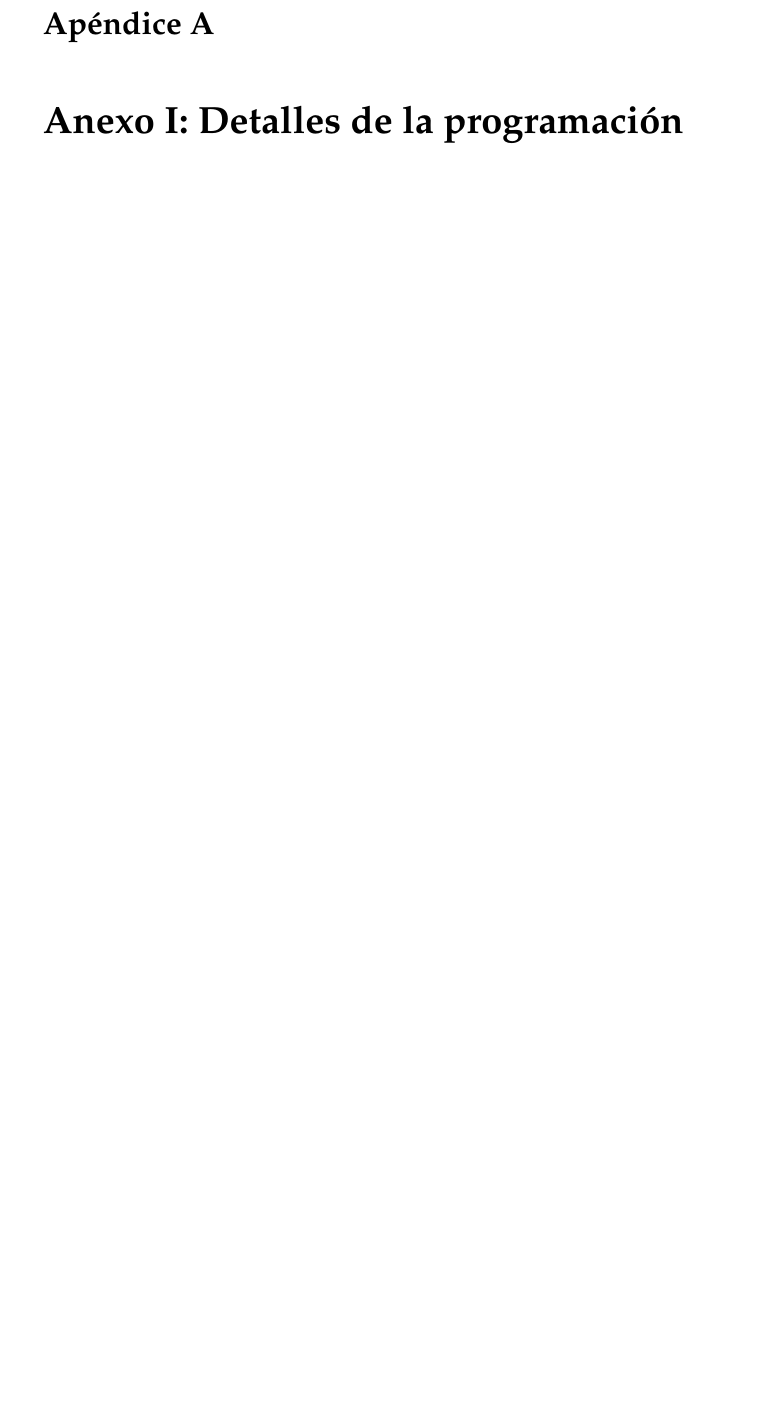
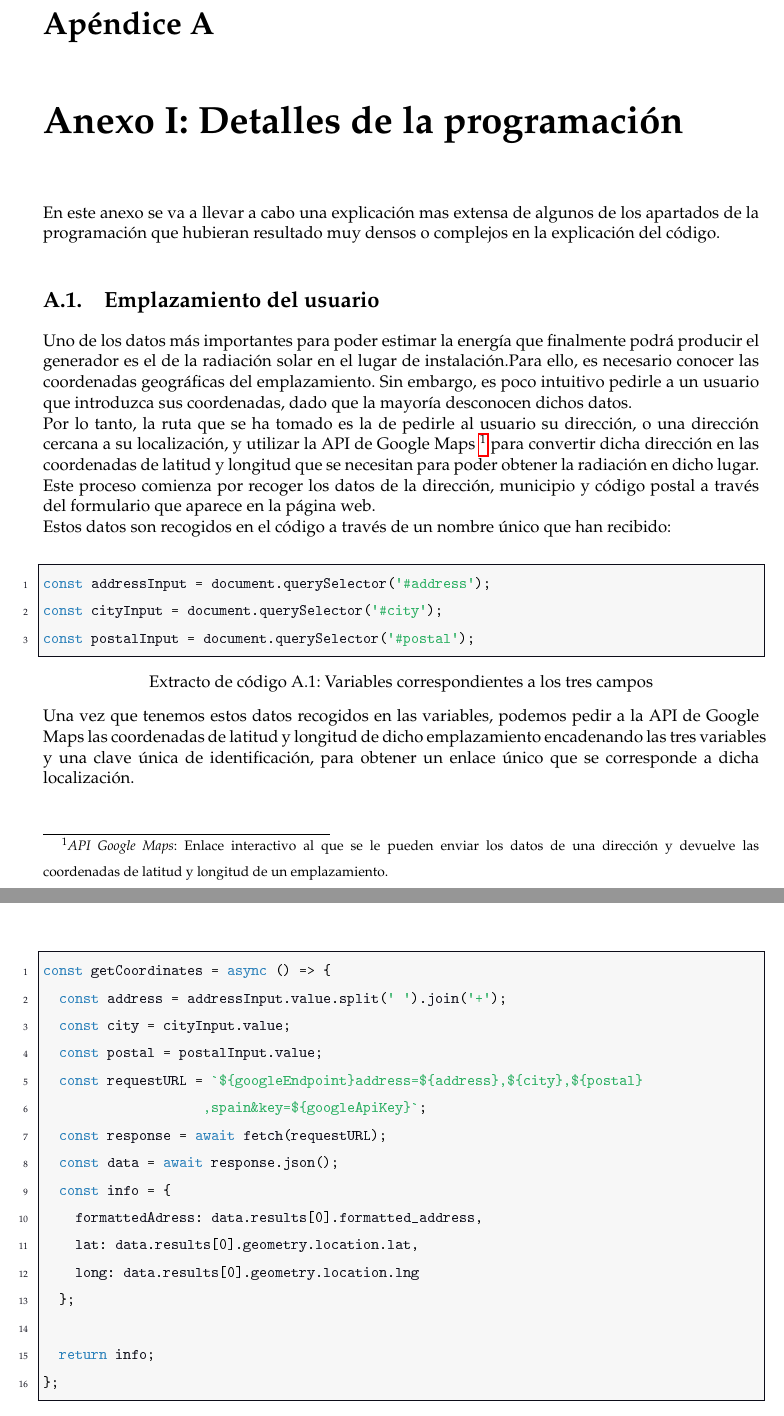
Before and after one commit to IonutMorariu/PV-Calculator, a LaTeX thesis (Document/Memoria TFG.tex, which reads Document/programming_annex.tex): part of page 58 of 59 before the commit and two parts of pages 57 and 58 of 60 after it, the two joined at a grey line, cut so that both start at the same text, the shorter picture padded with empty space. The pictures show the PDF file Document/Memoria TFG.pdf that the author committed with the source.

Commit message:
Started work on programming annex

```diff
--- /dev/null
+++ b/Document/programming_annex.tex
@@ -0,0 +1,39 @@
+En este anexo se va a llevar a cabo una explicación mas extensa de algunos de los apartados de la programación que hubieran resultado muy densos o complejos en la explicación del código. Además se hará una descripción más profunda de las tecnologías usadas en la aplicación.
+
+\section{Descripción de tecnologías}
+
+\section{Explicaciones de código}
+
+\subsection{Emplazamiento del usuario}
+Uno de los datos más importantes para poder estimar la energía que finalmente podrá producir el generador es el de la radiación solar en el lugar de instalación.Para ello, es necesario conocer las coordenadas geográficas del emplazamiento. Sin embargo, es poco intuitivo pedirle a un usuario que introduzca sus coordenadas, dado que la mayoría desconocen dichos datos.\\
+Por lo tanto, la ruta que se ha tomado es la de pedirle al usuario su dirección, o una dirección cercana a su localización, y utilizar la API de Google Maps \footnote{\textit{API Google Maps}: Enlace interactivo al que se le pueden enviar los datos de una dirección y devuelve las coordenadas de latitud y longitud de un emplazamiento.  } para convertir dicha dirección en las coordenadas de latitud y longitud que se necesitan para poder obtener la radiación en dicho lugar.
+
+Este proceso comienza por recoger los datos de la dirección, municipio y código postal a través del formulario que aparece en la página web.
+
+Estos datos son recogidos en el código a través de un nombre único que han recibido:\\
+\begin{lstlisting}[style=ES6, caption={Variables correspondientes a los tres campos}]
+const addressInput = document.querySelector('#address');
+const cityInput = document.querySelector('#city');
+const postalInput = document.querySelector('#postal');
+\end{lstlisting}
+
+Una vez que tenemos estos datos recogidos en las variables, podemos pedir a la API de Google Maps las coordenadas de latitud y longitud de dicho emplazamiento encadenando las tres variables y una clave única de identificación,  para obtener un enlace único que se corresponde a dicha localización.
+\newpage
+\begin{lstlisting}[style=ES6, label={lst:getCoordinates}, caption={Función encargada de solicitar los datos a la API}]
+const getCoordinates = async () => {
+	const address = addressInput.value.split(' ').join('+');
+	const city = cityInput.value;
+	const postal = postalInput.value;
+	const requestURL = `${googleEndpoint}address=${address},${city},${postal}
+										,spain&key=${googleApiKey}`;
+	const response = await fetch(requestURL);
+	const data = await response.json();
+	const info = {
+		formattedAdress: data.results[0].formatted_address,
+		lat: data.results[0].geometry.location.lat,
+		long: data.results[0].geometry.location.lng
+	};
+
+	return info;
+};
+\end{lstlisting}
@@ -0,0 +50 @@
+\newpage
```
Also changed, not shown: Document/Memoria TFG.tex (+1 -3 lines), Document/main_body.tex (+2 -2 lines), Document/Memoria TFG.pdf, Document/conclusion.tex (added), Document/programming_annex.tex (16 more changed lines).
